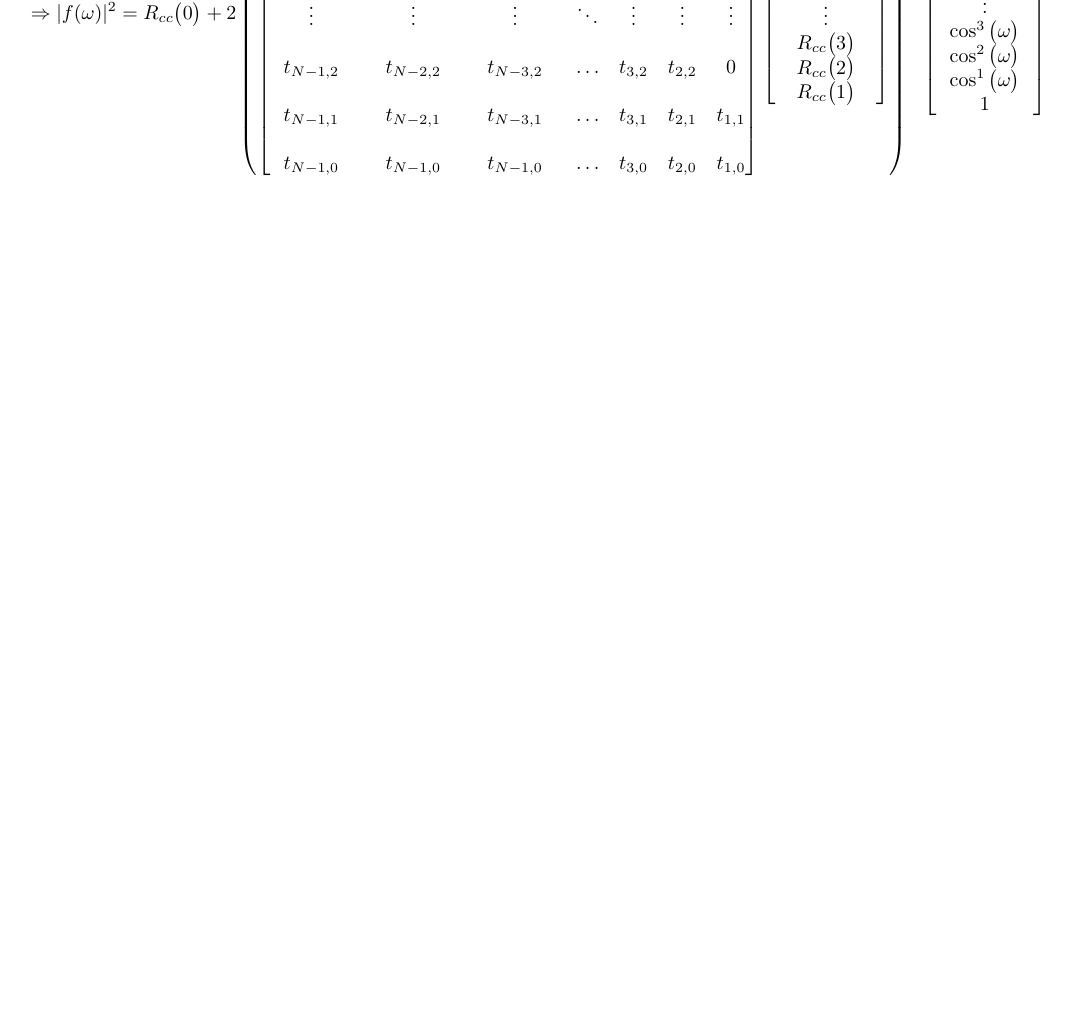
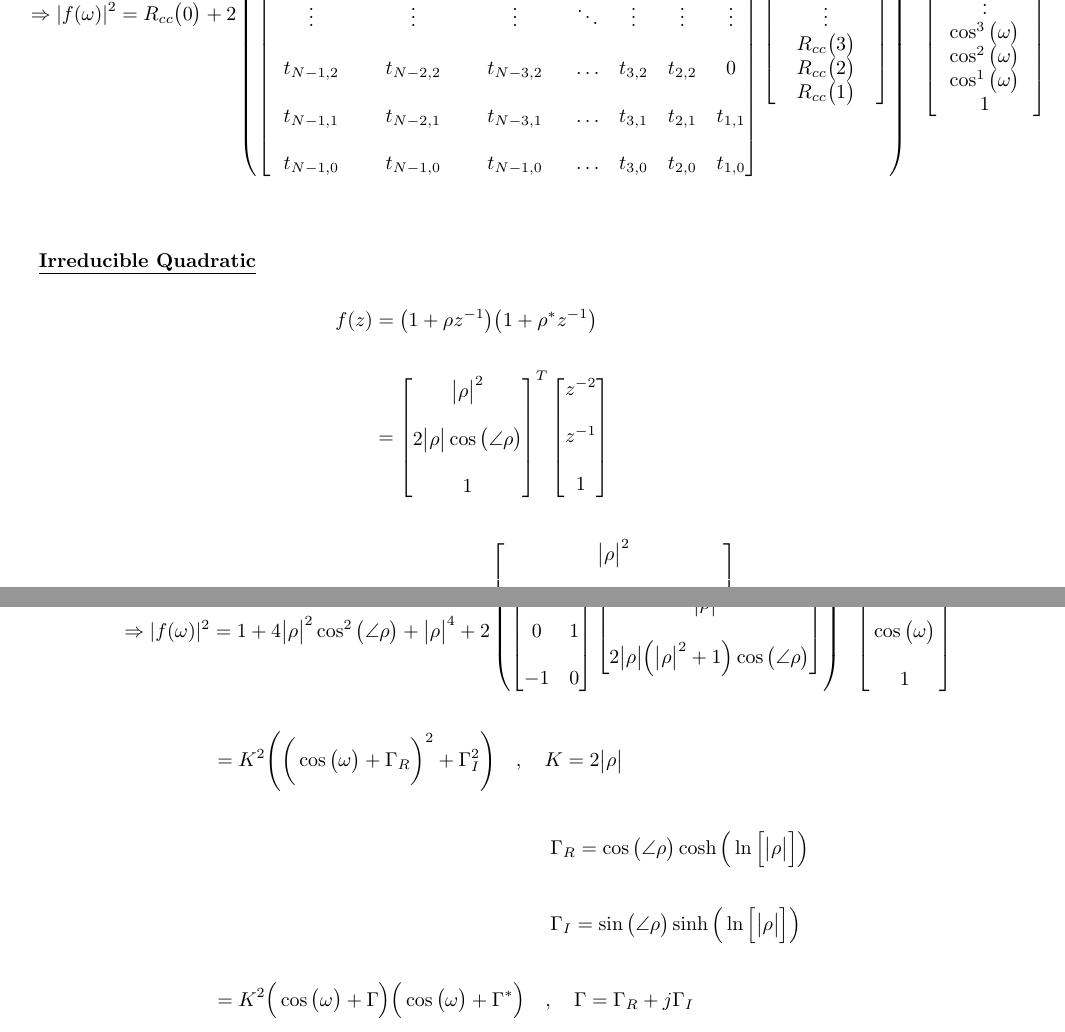
Before and after one commit to romero-eng/ubiquitous-enigma, a LaTeX document (equations.tex): part of page 3 of 3 before the commit and two parts of pages 3 and 4 of 4 after it, the two joined at a grey line, cut so that both start at the same text, the shorter picture padded with empty space. Compiled offline with pdfLaTeX.

Commit message:
Added irreducible quadratic

```diff
--- a/equations.tex
+++ b/equations.tex
@@ -192,7 +192,51 @@
                                                             \cos^{2}\big(\omega\big) \\
                                                             \cos^{1}\big(\omega\big) \\
                                                             1
-                                                          \end{bmatrix}
+                                                          \end{bmatrix} \\ \\
+\end{align*}
+
+\textbf{\underline{Irreducible Quadratic}}
+
+\begin{align*}
+    f(z)&= \big(1 + \rho z^{-1}\big)\big(1 + \rho^{*}z^{-1}\big) \\ \\
+        &= \begin{bmatrix}
+                \big|\rho\big|^{2} \\ \\
+                2\big|\rho\big|\cos\big(\angle{\rho}\big) \\ \\
+                1
+             \end{bmatrix}^{T}
+           \begin{bmatrix}
+                z^{-2} \\ \\
+                z^{-1} \\ \\
+                1
+             \end{bmatrix} \\ \\
+    &\Rightarrow R_{cc}\big(n\big) = \begin{bmatrix}
+                                        \big|\rho\big|^{2} \\ \\
+                                        2\big|\rho\big|\Big(\big|\rho\big|^{2} + 1\Big)\cos\big(\angle{\rho}\big) \\ \\
+                                        1 + 4\big|\rho\big|^{2}\cos^{2}\big(\angle{\rho}\big) + \big|\rho\big|^{4}
+                                       \end{bmatrix}
+\end{align*}
+
+\begin{align*}
+    &\Rightarrow |f(\omega)|^{2} = 1 + 4\big|\rho\big|^{2}\cos^{2}\big(\angle{\rho}\big) + \big|\rho\big|^{4} + 2\begin{pmatrix}
+                                                                                                                    \begin{bmatrix}
+                                                                                                                         2 & 0 \\ \\
+                                                                                                                         0 & 1 \\ \\
+                                                                                                                        -1 & 0
+                                                                                                                      \end{bmatrix}
+                                                                                                                    \begin{bmatrix}
+                                                                                                                        \big|\rho\big|^{2} \\ \\
+                                                                                                                        2\big|\rho\big|\Big(\big|\rho\big|^{2} + 1\Big)\cos\big(\angle{\rho}\big)
+                                                                                                                      \end{bmatrix}
+                                                                                                                  \end{pmatrix}^{T}
+                                                                                                                \begin{bmatrix}
+                                                                                                                    \cos^{2}\big(\omega\big) \\ \\
+                                                                                                                    \cos\big(\omega\big) \\ \\
+                                                                                                                    1
+                                                                                                                  \end{bmatrix} \\ \\
+    & \quad \quad \quad \quad \ \ = K^{2}\Bigg(\bigg(\cos\big(\omega\big) + \Gamma_{R}\bigg)^{2} + \Gamma_{I}^{2}\Bigg) \quad, \quad K = 2\big|\rho\big| \\ \\
+    & \quad \quad \quad \quad \quad \quad \quad \quad \quad \quad \quad \quad \quad \quad \quad \quad \quad \quad \quad \quad \quad \ \ \Gamma_{R} = \cos\big(\angle{\rho}\big)\cosh\Big(\ln\Big[\big|\rho\big|\Big]\Big) \\ \\
+    & \quad \quad \quad \quad \quad \quad \quad \quad \quad \quad \quad \quad \quad \quad \quad \quad \quad \quad \quad \quad \quad \ \ \Gamma_{I} = \sin\big(\angle{\rho}\big)\sinh\Big(\ln\Big[\big|\rho\big|\Big]\Big) \\ \\
+    & \quad \quad \quad \quad \ \ = K^{2}\Big(\cos\big(\omega\big) + \Gamma\Big)\Big(\cos\big(\omega\big) + \Gamma^{*}\Big) \quad , \quad \Gamma = \Gamma_{R} + j\Gamma_{I}
 \end{align*}
 
 \end{document}
```
Also changed, not shown: 1 other file.
